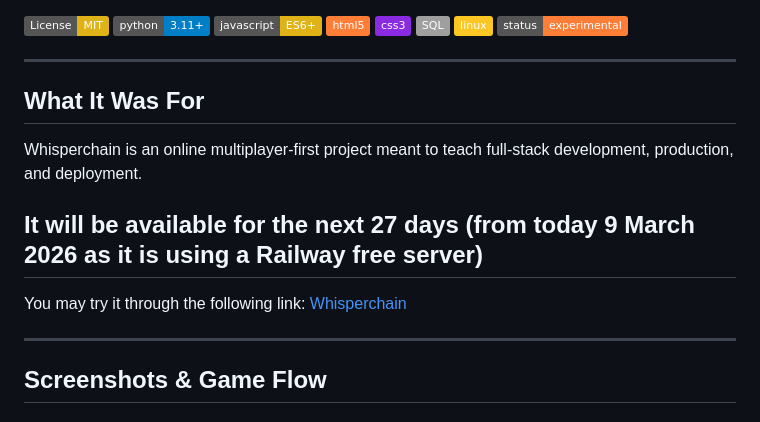
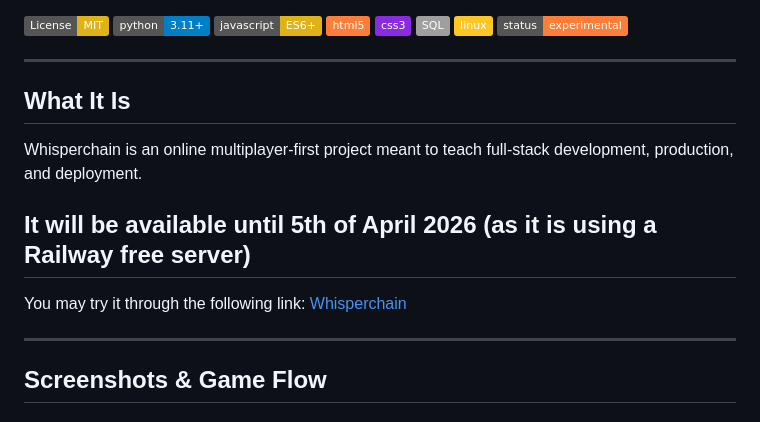
Before and after one commit to LogoASeguir/game-whisperchain, a Markdown page: README.md, the part around the change. Rendered like a GitHub page; badges without logos.

```diff
--- a/README.md
+++ b/README.md
@@ -12,12 +12,13 @@
 
 ---
 
-## What It Was For
+## What It Is
 Whisperchain is an online multiplayer-first project meant to teach full-stack development, production, and deployment.
 
-## It will be available for the next 27 days (from today 9 March 2026 as it is using a Railway free server)
+## It will be available until 5th of April 2026 (as it is using a Railway free server)
 You may try it through the following link:
 [Whisperchain](https://game-whisperchain-production.up.railway.app)
+
 
 ---
 
```
